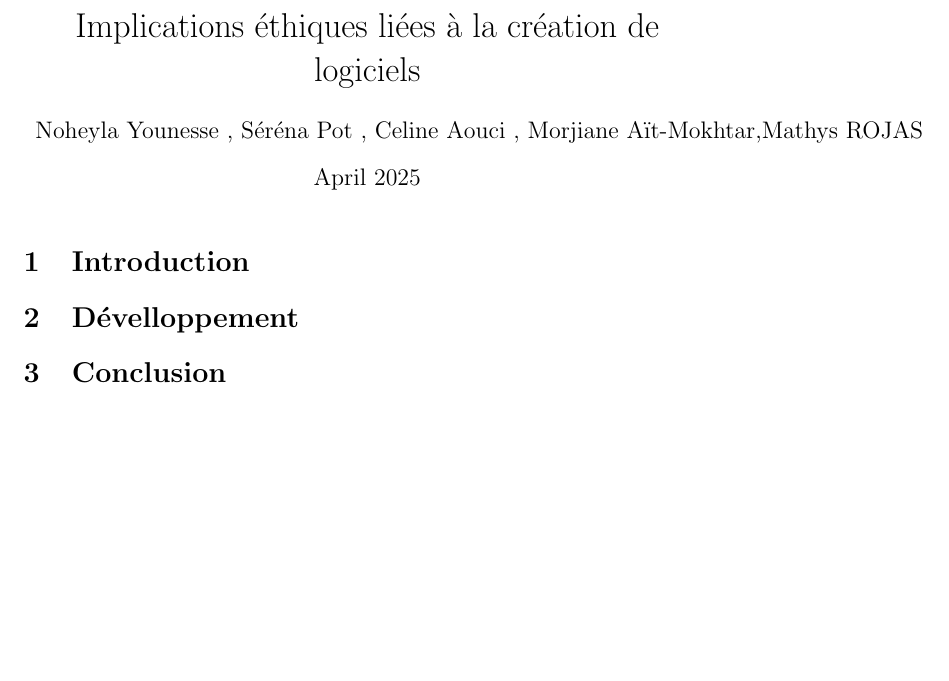
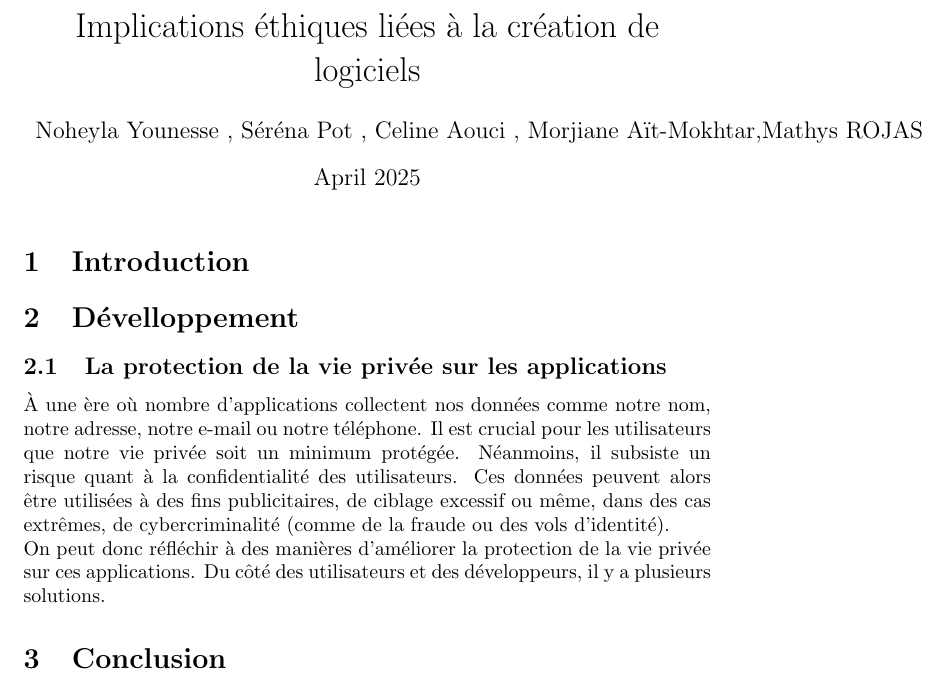
Before and after one commit to Aid4n4/Projet-git, a LaTeX document (main.tex): part of the page, cut so that both start at the same text, the shorter picture padded with empty space. Compiled offline with pdfLaTeX.

Commit message:
Ecriture de l'intro sur la protection de la vie privée sur les applications

```diff
--- a/main.tex
+++ b/main.tex
@@ -14,6 +14,8 @@
 \section{Introduction}
 
 \section{Dévelloppement}
-
+\subsection{La protection de la vie privée sur les applications}
+À une ère où nombre d'applications collectent nos données  comme notre nom, notre adresse, notre e-mail ou notre téléphone. Il est crucial pour les utilisateurs que notre vie privée soit un minimum protégée. Néanmoins, il subsiste un risque quant à la confidentialité des utilisateurs. Ces données peuvent alors être utilisées à des fins publicitaires, de ciblage excessif ou même, dans des cas extrêmes, de cybercriminalité (comme de la fraude ou des vols d'identité).\\
+On peut donc réfléchir à des manières d'améliorer la protection de la vie privée sur ces applications. Du côté des utilisateurs et des développeurs, il y a plusieurs solutions.
 \section{Conclusion}
 \end{document}
```
